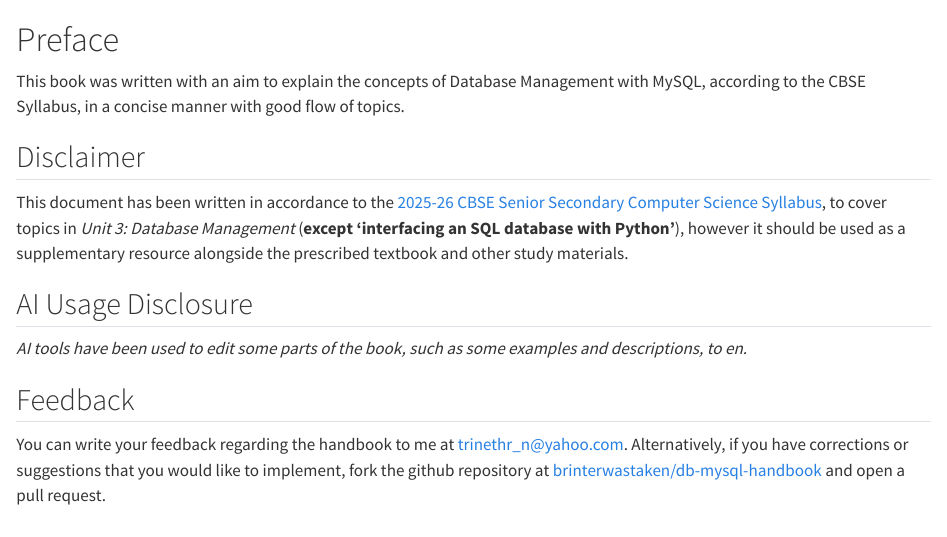
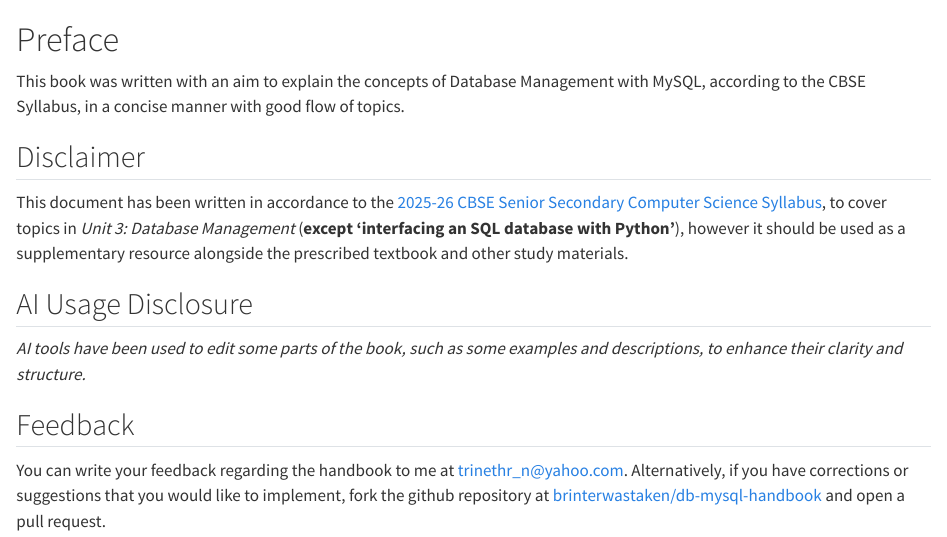
Before and after one commit to brinterwastaken/db-mysql-handbook, a Quarto document (index.qmd): the page in a window 1100 px wide, from its top. Rendered offline with R 4.5, knitr and Pandoc in place of Quarto, with nearby package versions.

Commit message:
fixed incomplete sentence

```diff
--- a/index.qmd
+++ b/index.qmd
@@ -8,7 +8,7 @@ This document has been written in accordance to the [2025-26 CBSE Senior Seconda
 
 ## AI Usage Disclosure
 
-*AI tools have been used to edit some parts of the book, such as some examples and descriptions, to en.*
+*AI tools have been used to edit some parts of the book, such as some examples and descriptions, to enhance their clarity and structure.*
 
 ## Feedback
 You can write your feedback regarding the handbook to me at <trinethr_n@yahoo.com>. Alternatively, if you have corrections or suggestions that you would like to implement, fork the github repository at [brinterwastaken/db-mysql-handbook](https://github.com/brinterwastaken/db-mysql-handbook) and open a pull request.
```
